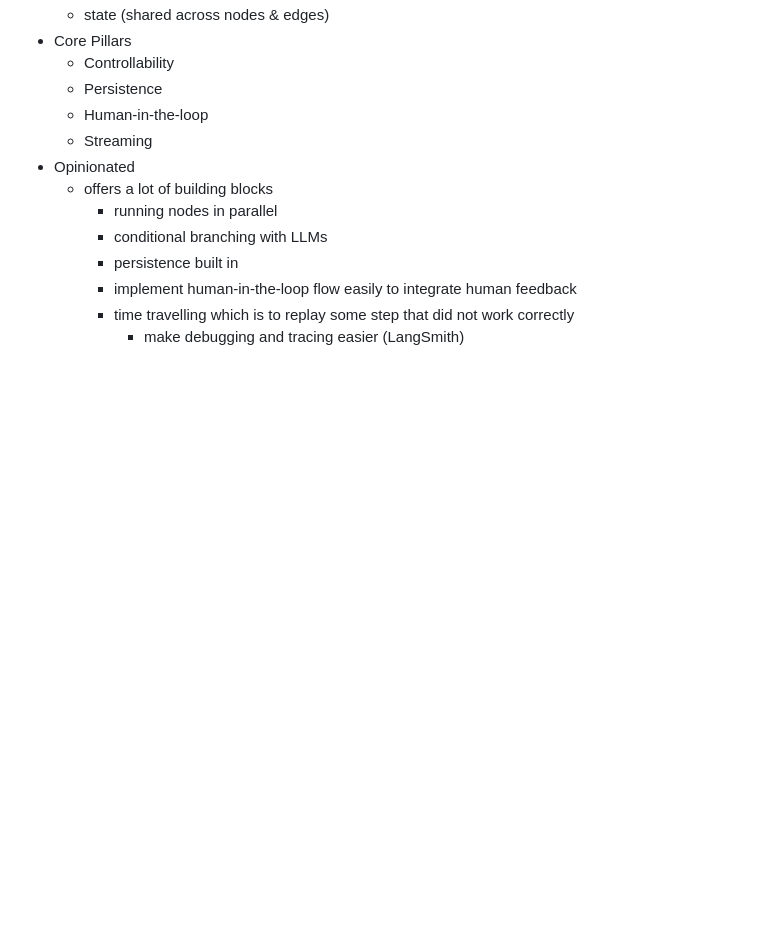
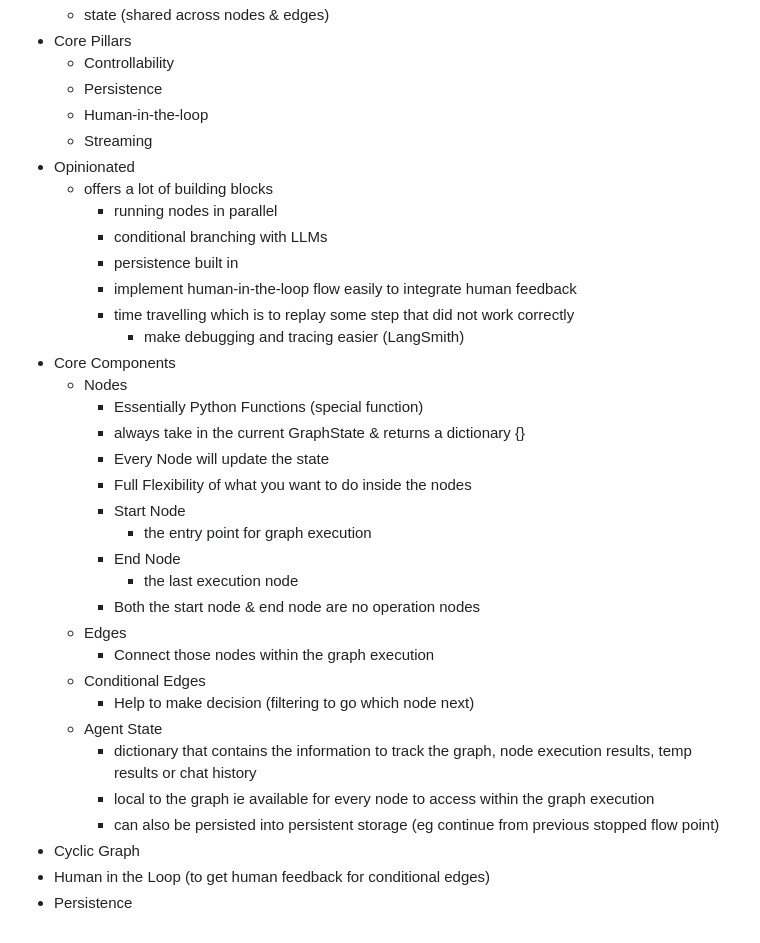
Before and after one commit to ngyewkong/build-llm-apps-with-langchain, a Markdown page: README.md, the part around the change. GitHub-like rendering; blank space fills up the shorter version.

Commit message:
update langgraph theory

```diff
--- a/README.md
+++ b/README.md
@@ -151,3 +151,25 @@
     - implement human-in-the-loop flow easily to integrate human feedback
     - time travelling which is to replay some step that did not work correctly
       - make debugging and tracing easier (LangSmith)
+- Core Components
+  - Nodes
+    - Essentially Python Functions (special function)
+    - always take in the current GraphState & returns a dictionary {}
+    - Every Node will update the state
+    - Full Flexibility of what you want to do inside the nodes
+    - Start Node
+      - the entry point for graph execution
+    - End Node
+      - the last execution node
+    - Both the start node & end node are no operation nodes
+  - Edges
+    - Connect those nodes within the graph execution
+  - Conditional Edges
+    - Help to make decision (filtering to go which node next)
+  - Agent State
+    - dictionary that contains the information to track the graph, node execution results, temp results or chat history
+    - local to the graph ie available for every node to access within the graph execution
+    - can also be persisted into persistent storage (eg continue from previous stopped flow point)
+- Cyclic Graph
+- Human in the Loop (to get human feedback for conditional edges)
+- Persistence
```
